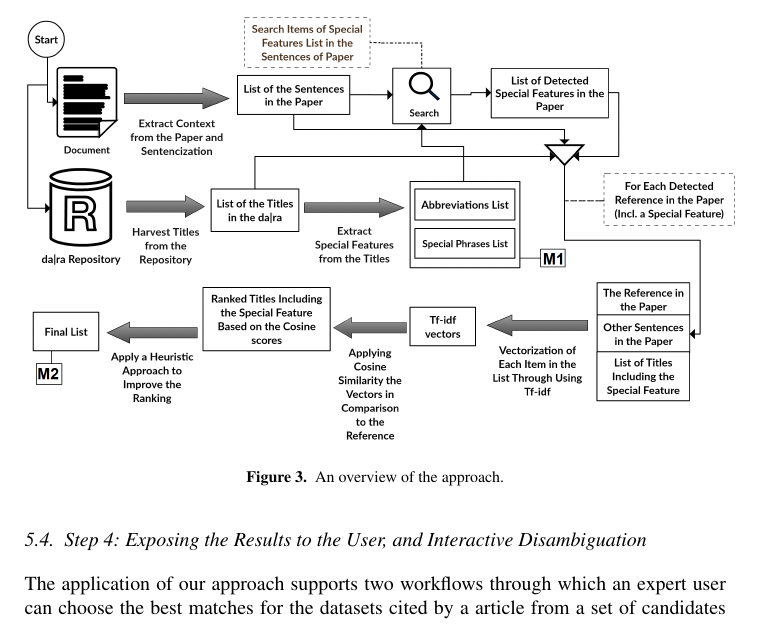
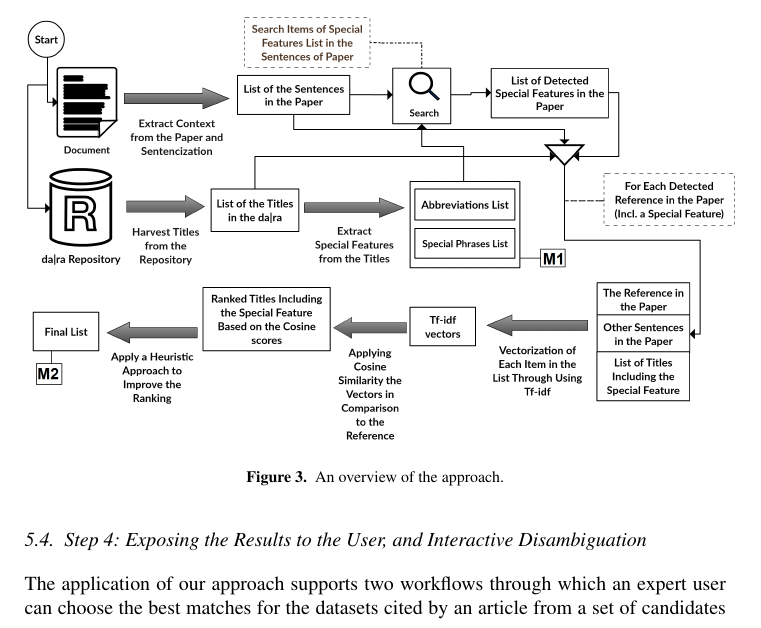
Before and after one commit to OSCOSS/Dataset_Detcter, a LaTeX document (IOS-journal/ios-book-article.tex): part of page 13 of 19, cut so that both start at the same text. Compiled offline with pdfLaTeX.

Commit message:
step 4 checked

```diff
--- a/IOS-journal/ios-book-article.tex
+++ b/IOS-journal/ios-book-article.tex
@@ -588,7 +588,7 @@ The two steps labeled with \enquote{M} require human interaction.
 
 \subsection{Step 4: Exposing the Results to the User, and Interactive Disambiguation}
 \label{sec:expos-results-reus}
-The application of our approach supports two workflows through which an expert user can choose the best matches for the datasets cited by a article from a set of candidates identified automatically. The sizes of these sets have been chosen according to the observations we made during the evaluation of the automated step, as explained in Section~\ref{sec:eval}.
+The application of our approach supports two workflows through which an expert user can choose the best matches for the datasets cited by an article from a set of candidates identified automatically. The sizes of these sets have been chosen according to the observations we made during the evaluation of the automated step, as explained in Section~\ref{sec:eval}.
 
 One workflow works per reference: for each reference, five titles of candidate datasets are suggested to the user.
 While this workflow best supports the user in getting every reference right, it can be time consuming.
```
